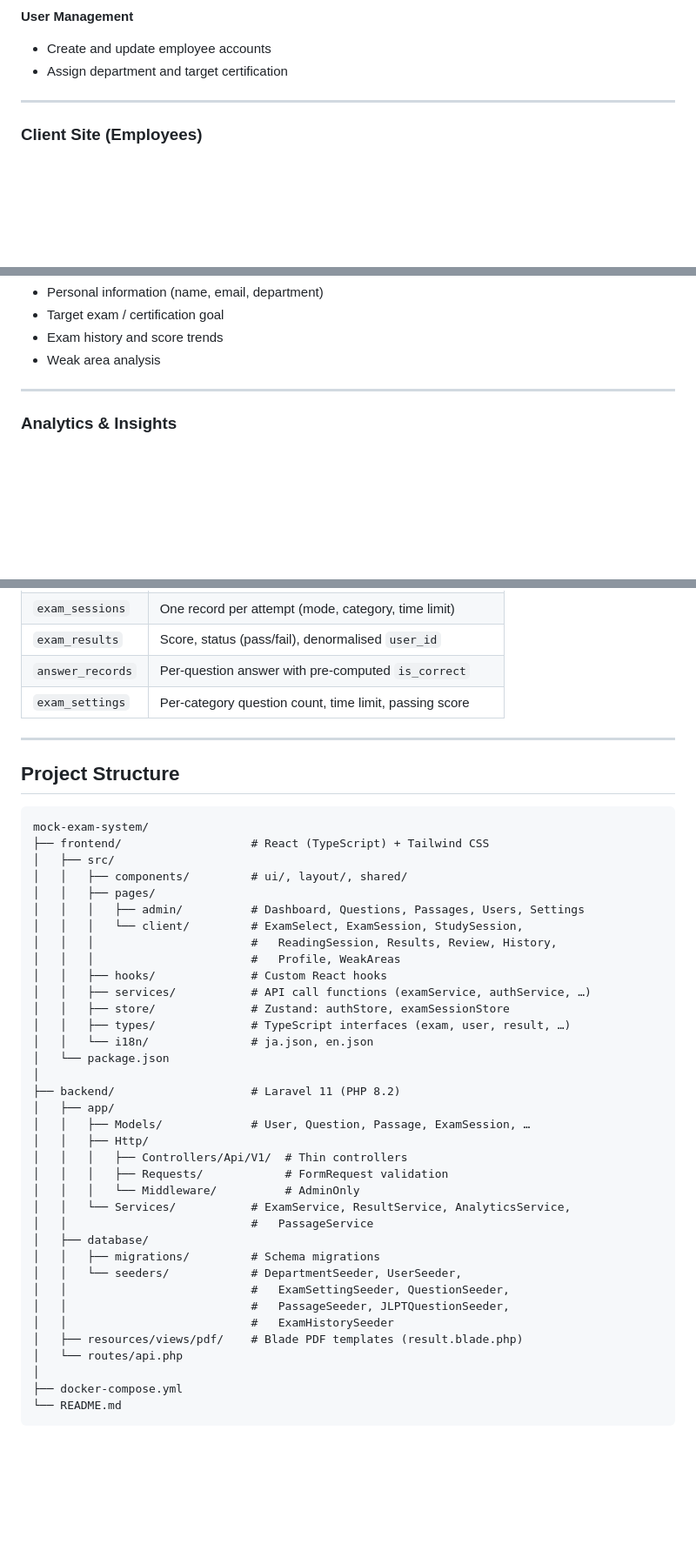
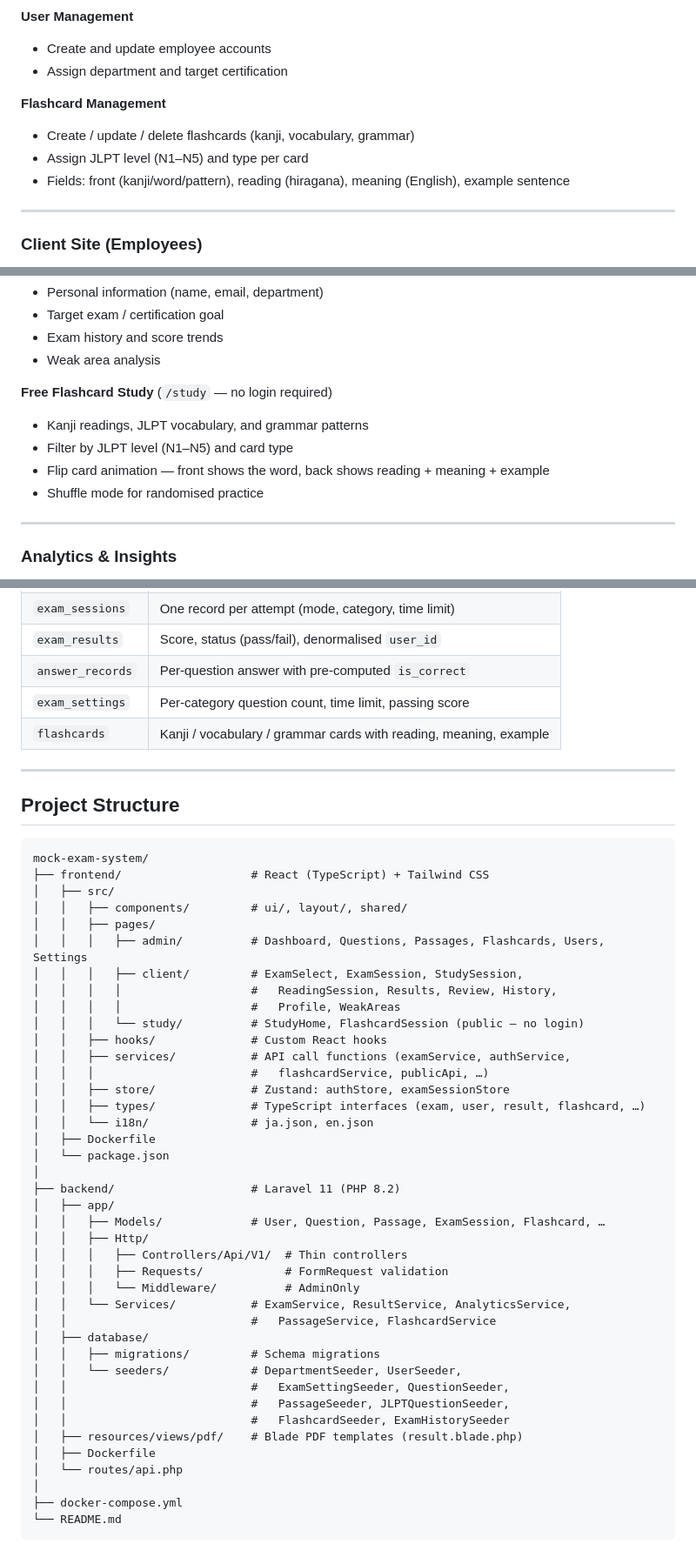
Before and after one commit to phombmyintmaung-gicjp/mock-exam-system, a Markdown page: README.md, 3 parts joined by grey strips. Shown at 87% size. GitHub-like rendering; blank space fills up the shorter version.

Commit message:
update README to reflect flashcard feature, public study route, and register page

```diff
--- a/README.md
+++ b/README.md
@@ -63,6 +67,11 @@ The system supports two modes: a timed **Exam Mode** that mirrors real certifica
 **User Management**
 - Create and update employee accounts
 - Assign department and target certification
+
+**Flashcard Management**
+- Create / update / delete flashcards (kanji, vocabulary, grammar)
+- Assign JLPT level (N1–N5) and type per card
+- Fields: front (kanji/word/pattern), reading (hiragana), meaning (English), example sentence
 
 ---
 
@@ -110,6 +119,12 @@ The system supports two modes: a timed **Exam Mode** that mirrors real certifica
 - Target exam / certification goal
 - Exam history and score trends
 - Weak area analysis
+
+**Free Flashcard Study** (`/study` — no login required)
+- Kanji readings, JLPT vocabulary, and grammar patterns
+- Filter by JLPT level (N1–N5) and card type
+- Flip card animation — front shows the word, back shows reading + meaning + example
+- Shuffle mode for randomised practice
 
 ---
 
@@ -172,6 +187,7 @@ React Frontend  ──REST API──▶  Laravel 11 Backend  ──▶  MySQL
 | `exam_results` | Score, status (pass/fail), denormalised `user_id` |
 | `answer_records` | Per-question answer with pre-computed `is_correct` |
 | `exam_settings` | Per-category question count, time limit, passing score |
+| `flashcards` | Kanji / vocabulary / grammar cards with reading, meaning, example |
 
 ---
 
@@ -183,33 +199,37 @@ mock-exam-system/
 │   ├── src/
 │   │   ├── components/         # ui/, layout/, shared/
 │   │   ├── pages/
-│   │   │   ├── admin/          # Dashboard, Questions, Passages, Users, Settings
-│   │   │   └── client/         # ExamSelect, ExamSession, StudySession,
-│   │   │                       #   ReadingSession, Results, Review, History,
-│   │   │                       #   Profile, WeakAreas
+│   │   │   ├── admin/          # Dashboard, Questions, Passages, Flashcards, Users, Settings
+│   │   │   ├── client/         # ExamSelect, ExamSession, StudySession,
+│   │   │   │                   #   ReadingSession, Results, Review, History,
+│   │   │   │                   #   Profile, WeakAreas
+│   │   │   └── study/          # StudyHome, FlashcardSession (public — no login)
 │   │   ├── hooks/              # Custom React hooks
-│   │   ├── services/           # API call functions (examService, authService, …)
+│   │   ├── services/           # API call functions (examService, authService,
+│   │   │                       #   flashcardService, publicApi, …)
 │   │   ├── store/              # Zustand: authStore, examSessionStore
-│   │   ├── types/              # TypeScript interfaces (exam, user, result, …)
+│   │   ├── types/              # TypeScript interfaces (exam, user, result, flashcard, …)
 │   │   └── i18n/               # ja.json, en.json
+│   ├── Dockerfile
 │   └── package.json
 │
 ├── backend/                    # Laravel 11 (PHP 8.2)
 │   ├── app/
-│   │   ├── Models/             # User, Question, Passage, ExamSession, …
+│   │   ├── Models/             # User, Question, Passage, ExamSession, Flashcard, …
 │   │   ├── Http/
 │   │   │   ├── Controllers/Api/V1/  # Thin controllers
 │   │   │   ├── Requests/            # FormRequest validation
 │   │   │   └── Middleware/          # AdminOnly
 │   │   └── Services/           # ExamService, ResultService, AnalyticsService,
-│   │                           #   PassageService
+│   │                           #   PassageService, FlashcardService
 │   ├── database/
 │   │   ├── migrations/         # Schema migrations
 │   │   └── seeders/            # DepartmentSeeder, UserSeeder,
 │   │                           #   ExamSettingSeeder, QuestionSeeder,
 │   │                           #   PassageSeeder, JLPTQuestionSeeder,
-│   │                           #   ExamHistorySeeder
+│   │                           #   FlashcardSeeder, ExamHistorySeeder
 │   ├── resources/views/pdf/    # Blade PDF templates (result.blade.php)
+│   ├── Dockerfile
 │   └── routes/api.php
 │
 ├── docker-compose.yml
```
Also changed, not shown: other parts of README.md (+4 -0 lines).
